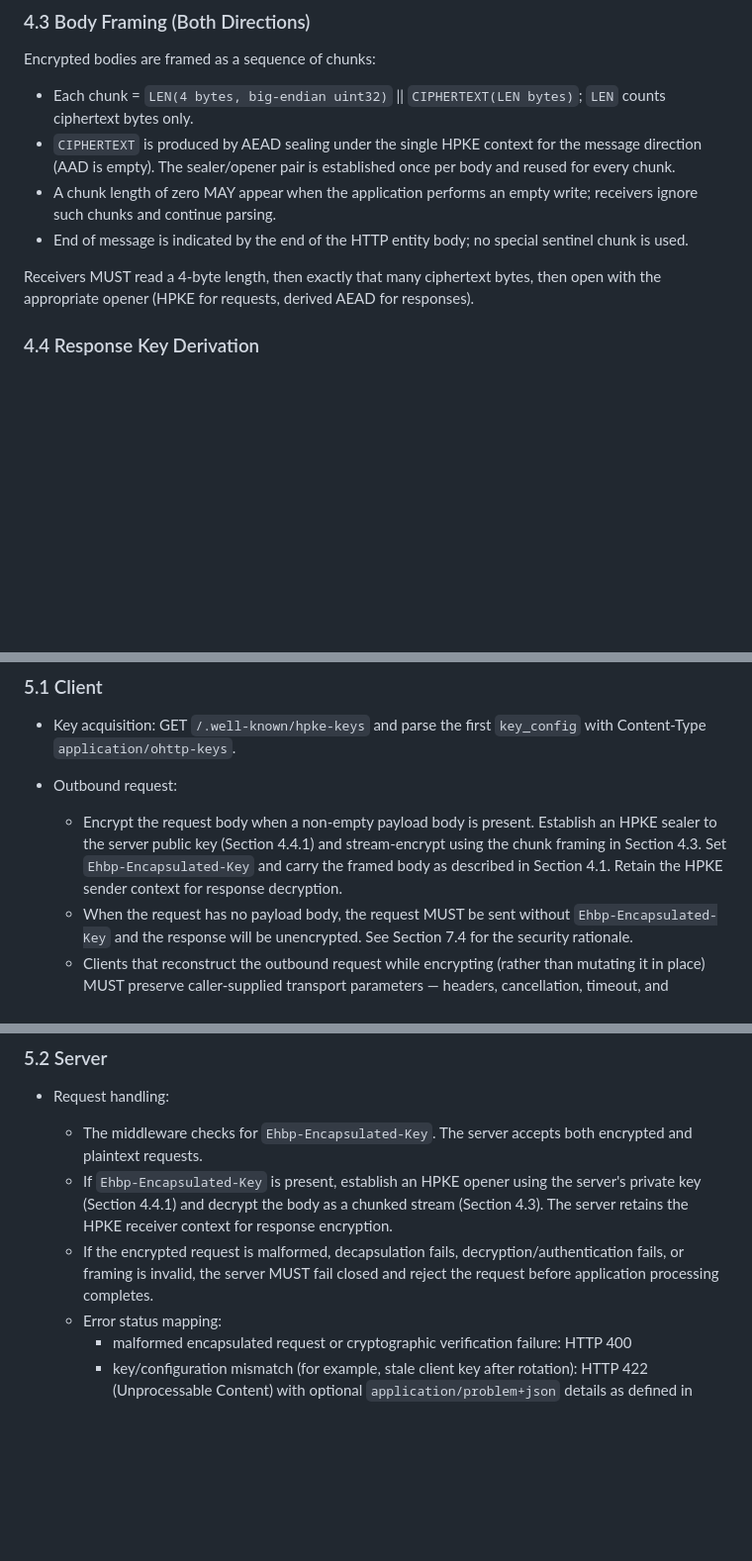
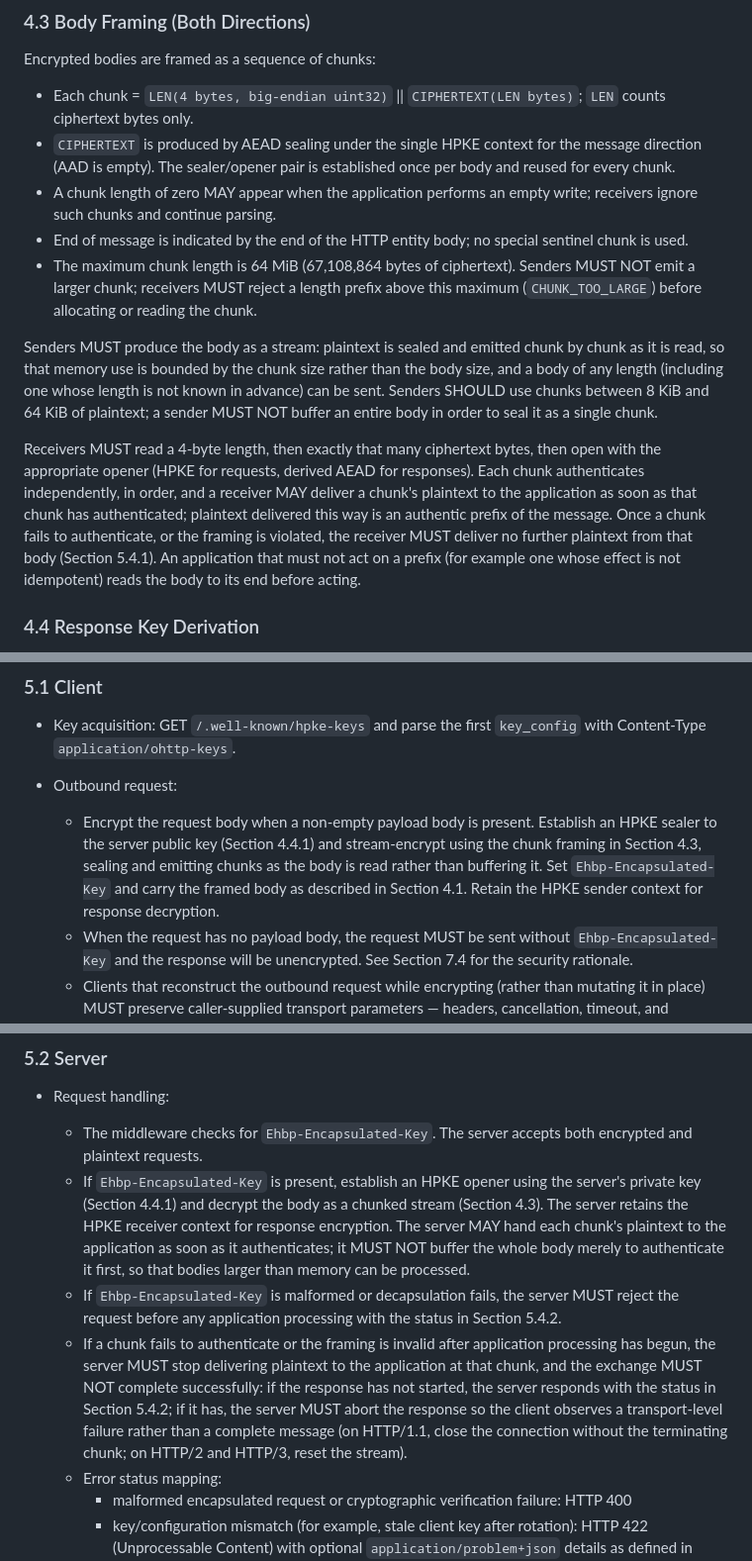
Before and after one commit to tinfoilsh/encrypted-http-body-protocol, a Markdown page: SPEC.md, 3 parts joined by grey strips. Shown at 99% size. Drawn GitHub-style; blank space fills up the shorter version.

Commit message:
spec: bodies are streamed in bounded chunks and released per authenticated chunk
Senders MUST seal and emit chunks as the body is read (8-64 KiB
recommended, 64 MiB maximum, never a single buffered chunk) so bodies of
any size can be sent with memory bounded by the chunk size. Receivers
MAY release each chunk's plaintext as it authenticates; after a failed
chunk nothing further is released. The server MUST NOT buffer a whole
body to authenticate it first, and if a chunk fails after the handler
has started it stops delivery and aborts the response so the client
sees a transport failure rather than a complete message.

Folds the 64 MiB maximum from #106 into the same section.

Closes #106

```diff
--- a/SPEC.md
+++ b/SPEC.md
@@ -70,8 +70,11 @@ Encrypted bodies are framed as a sequence of chunks:
 - `CIPHERTEXT` is produced by AEAD sealing under the single HPKE context for the message direction (AAD is empty). The sealer/opener pair is established once per body and reused for every chunk.
 - A chunk length of zero MAY appear when the application performs an empty write; receivers ignore such chunks and continue parsing.
 - End of message is indicated by the end of the HTTP entity body; no special sentinel chunk is used.
+- The maximum chunk length is 64 MiB (67,108,864 bytes of ciphertext). Senders MUST NOT emit a larger chunk; receivers MUST reject a length prefix above this maximum (`CHUNK_TOO_LARGE`) before allocating or reading the chunk.
 
-Receivers MUST read a 4‑byte length, then exactly that many ciphertext bytes, then open with the appropriate opener (HPKE for requests, derived AEAD for responses).
+Senders MUST produce the body as a stream: plaintext is sealed and emitted chunk by chunk as it is read, so that memory use is bounded by the chunk size rather than the body size, and a body of any length (including one whose length is not known in advance) can be sent. Senders SHOULD use chunks between 8 KiB and 64 KiB of plaintext; a sender MUST NOT buffer an entire body in order to seal it as a single chunk.
+
+Receivers MUST read a 4‑byte length, then exactly that many ciphertext bytes, then open with the appropriate opener (HPKE for requests, derived AEAD for responses). Each chunk authenticates independently, in order, and a receiver MAY deliver a chunk's plaintext to the application as soon as that chunk has authenticated; plaintext delivered this way is an authentic prefix of the message. Once a chunk fails to authenticate, or the framing is violated, the receiver MUST deliver no further plaintext from that body (Section 5.4.1). An application that must not act on a prefix (for example one whose effect is not idempotent) reads the body to its end before acting.
 
 ### 4.4 Response Key Derivation
 
@@ -140,7 +143,7 @@ This derivation ensures:
 - Key acquisition: GET `/.well-known/hpke-keys` and parse the first `key_config` with Content-Type `application/ohttp-keys`.
 - Outbound request:
 
-  - Encrypt the request body when a non-empty payload body is present. Establish an HPKE sealer to the server public key (Section 4.4.1) and stream‑encrypt using the chunk framing in Section 4.3. Set `Ehbp-Encapsulated-Key` and carry the framed body as described in Section 4.1. Retain the HPKE sender context for response decryption.
+  - Encrypt the request body when a non-empty payload body is present. Establish an HPKE sealer to the server public key (Section 4.4.1) and stream‑encrypt using the chunk framing in Section 4.3, sealing and emitting chunks as the body is read rather than buffering it. Set `Ehbp-Encapsulated-Key` and carry the framed body as described in Section 4.1. Retain the HPKE sender context for response decryption.
   - When the request has no payload body, the request MUST be sent without `Ehbp-Encapsulated-Key` and the response will be unencrypted. See Section 7.4 for the security rationale.
   - Clients that reconstruct the outbound request while encrypting (rather than mutating it in place) MUST preserve caller-supplied transport parameters — headers, cancellation, timeout, and credential/cookie and redirect policy — apart from the body-framing metadata EHBP manages (for example Content-Length) and the EHBP headers themselves. EHBP only seals the payload body; it does not alter how the request is otherwise transported.
 - Inbound response:
@@ -156,8 +159,9 @@ This derivation ensures:
 - Request handling:
 
   - The middleware checks for `Ehbp-Encapsulated-Key`. The server accepts both encrypted and plaintext requests.
-  - If `Ehbp-Encapsulated-Key` is present, establish an HPKE opener using the server's private key (Section 4.4.1) and decrypt the body as a chunked stream (Section 4.3). The server retains the HPKE receiver context for response encryption.
-  - If the encrypted request is malformed, decapsulation fails, decryption/authentication fails, or framing is invalid, the server MUST fail closed and reject the request before application processing completes.
+  - If `Ehbp-Encapsulated-Key` is present, establish an HPKE opener using the server's private key (Section 4.4.1) and decrypt the body as a chunked stream (Section 4.3). The server retains the HPKE receiver context for response encryption. The server MAY hand each chunk's plaintext to the application as soon as it authenticates; it MUST NOT buffer the whole body merely to authenticate it first, so that bodies larger than memory can be processed.
+  - If `Ehbp-Encapsulated-Key` is malformed or decapsulation fails, the server MUST reject the request before any application processing with the status in Section 5.4.2.
+  - If a chunk fails to authenticate or the framing is invalid after application processing has begun, the server MUST stop delivering plaintext to the application at that chunk, and the exchange MUST NOT complete successfully: if the response has not started, the server responds with the status in Section 5.4.2; if it has, the server MUST abort the response so the client observes a transport-level failure rather than a complete message (on HTTP/1.1, close the connection without the terminating chunk; on HTTP/2 and HTTP/3, reset the stream).
   - Error status mapping:
     - malformed encapsulated request or cryptographic verification failure: HTTP 400
     - key/configuration mismatch (for example, stale client key after rotation): HTTP 422 (Unprocessable Content) with optional `application/problem+json` details as defined in Section 5.4.2
```
Also changed, not shown: other parts of SPEC.md (+1 -1 lines).
